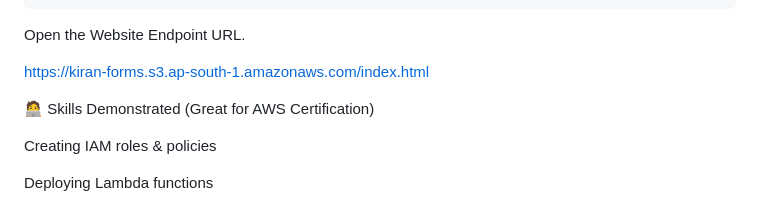
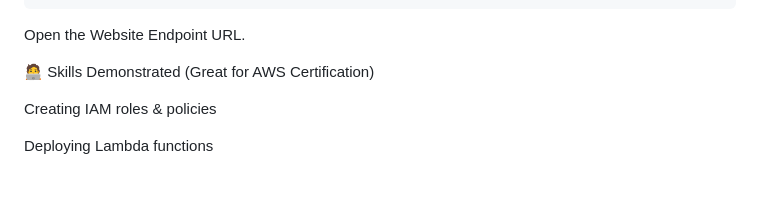
Before and after one commit to adithyakiran47/AWS-Project, a Markdown page: README.md, the part around the change. Drawn GitHub-style; blank space fills up the shorter version.

Commit message:
Remove website endpoint URL from README
Removed the direct URL to the website endpoint.

```diff
--- a/README.md
+++ b/README.md
@@ -212,7 +212,6 @@ Add this bucket policy:
 
 Open the Website Endpoint URL.
 
-https://kiran-forms.s3.ap-south-1.amazonaws.com/index.html
 
 🧑‍💻 Skills Demonstrated (Great for AWS Certification)
 
```
